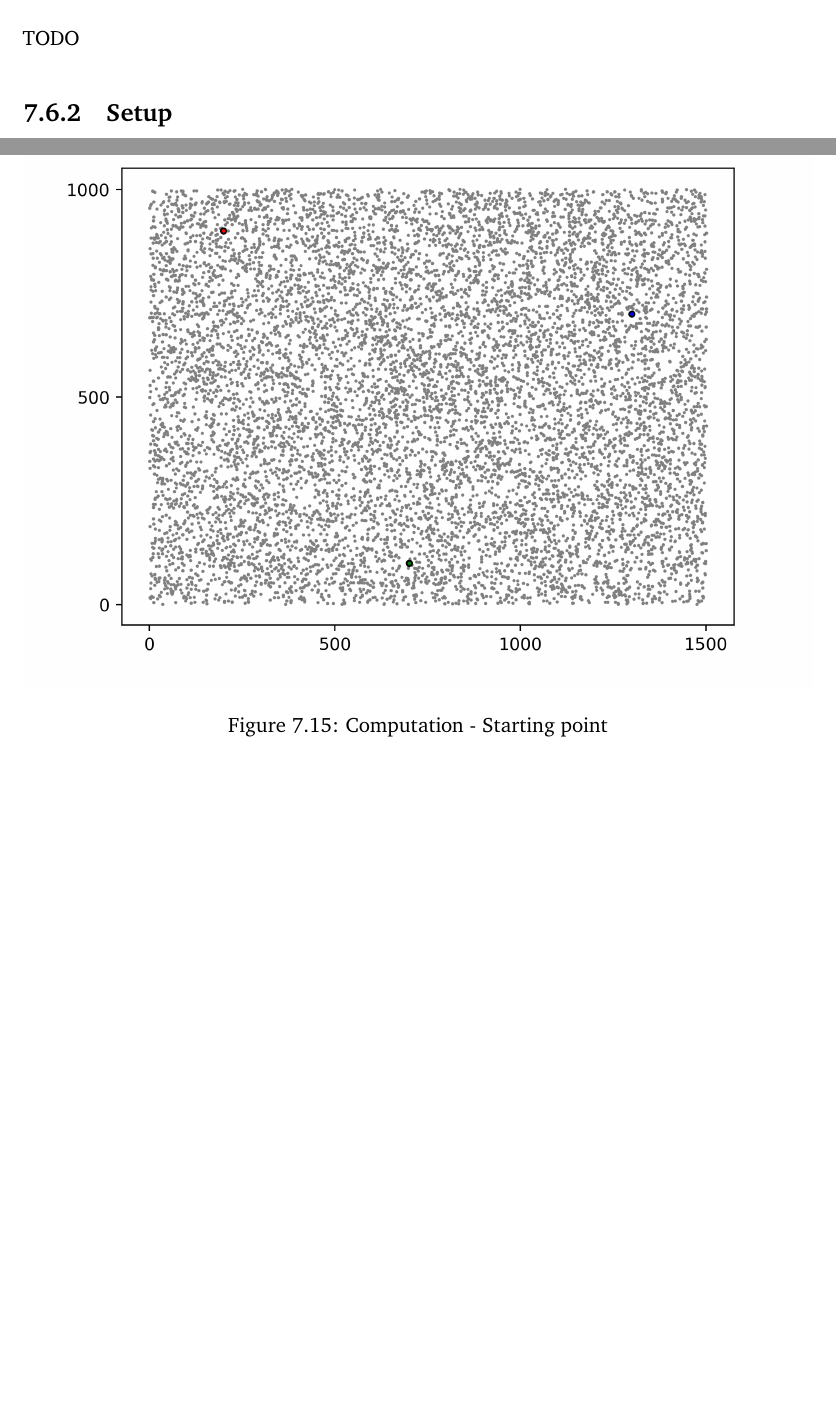
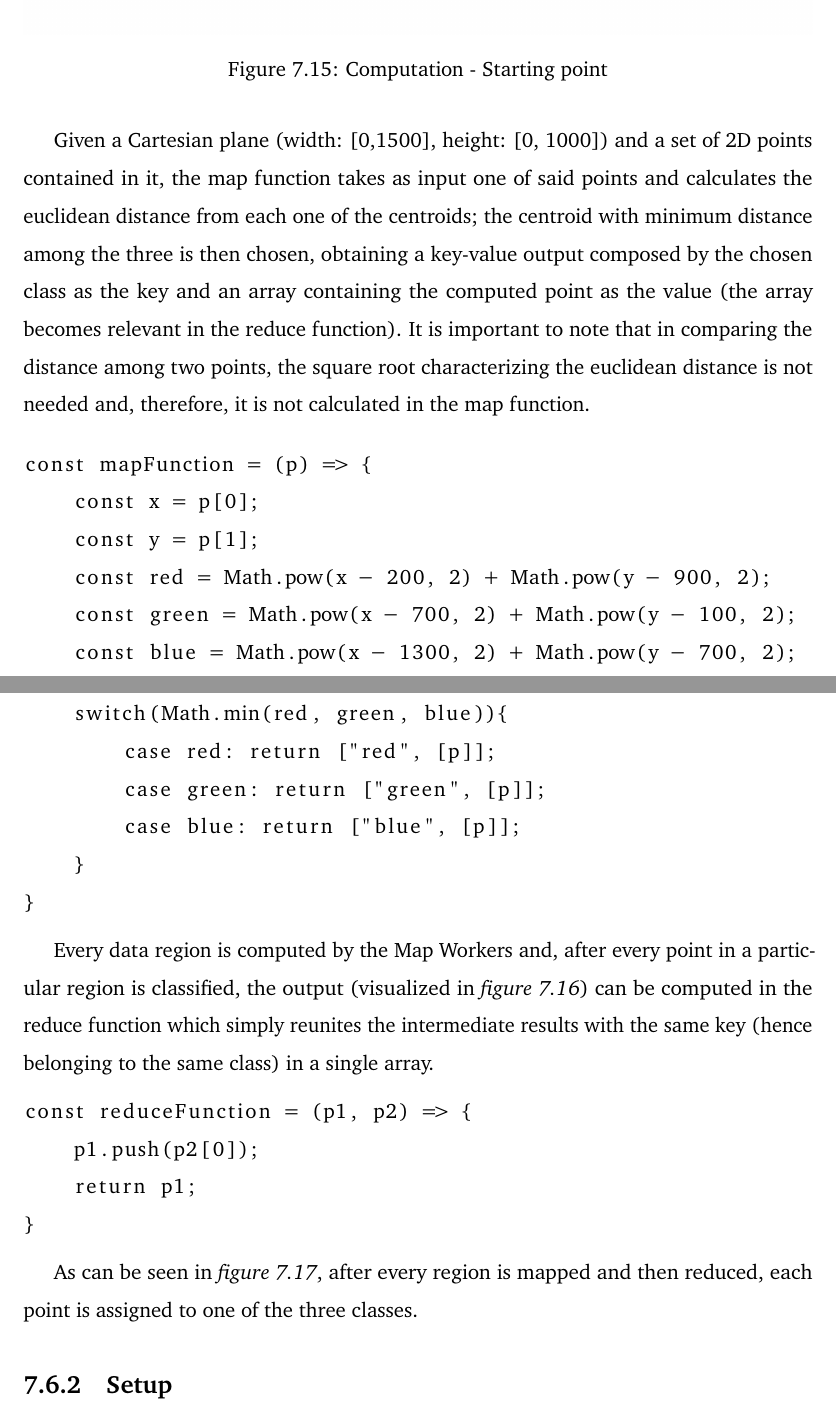
Before and after one commit to Tale152/master-thesis, a LaTeX thesis (main.tex, which reads document/chapters/chapter_7/sections/6_real-world_experiments.tex): two parts of pages 121 and 122 of 128 before the commit and two parts of pages 122 and 123 of 129 after it, joined at a grey line, cut at the place of the change, the shorter picture padded with empty space. Compiled offline with pdfLaTeX.

Commit message:
written 7.6.1

```diff
--- a/document/chapters/chapter_7/sections/6_real-world_experiments.tex
+++ b/document/chapters/chapter_7/sections/6_real-world_experiments.tex
@@ -2,4 +2,3 @@
 This section describes the experiments performed using the prototype in a real-world scenario performing a distributed MapReduce computation on distributed heterogeneous devices.
 
 \subsection{Computation}
-TODO
@@ -6,3 +10,4 @@ TODO
+\end{itemize}
 
 \begin{figure}[!ht]
     \centering
@@ -11,12 +16,40 @@ TODO
     \label{fig:computation_start}
 \end{figure}
 
+Given a Cartesian plane (width: [0,1500], height: [0, 1000]) and a set of 2D points contained in it, the map function takes as input one of said points and calculates the euclidean distance from each one of the centroids; the centroid with minimum distance among the three is then chosen, obtaining a key-value output composed by the chosen class as the key and an array containing the computed point as the value (the array becomes relevant in the reduce function). It is important to note that in comparing the distance among two points, the square root characterizing the euclidean distance is not needed and, therefore, it is not calculated in the map function.
+
+\begin{lstlisting}
+const mapFunction = (p) => {
+    const x = p[0];
+    const y = p[1];
+    const red = Math.pow(x - 200, 2) + Math.pow(y - 900, 2);
+    const green = Math.pow(x - 700, 2) + Math.pow(y - 100, 2);
+    const blue = Math.pow(x - 1300, 2) + Math.pow(y - 700, 2);
+    switch(Math.min(red, green, blue)){
+        case red: return ["red", [p]];
+        case green: return ["green", [p]];
+        case blue: return ["blue", [p]];
+    }
+}
+\end{lstlisting}
+
+Every data region is computed by the Map Workers and, after every point in a particular region is classified, the output (visualized in \textit{figure \ref{fig:computation_region_computation}}) can be computed in the reduce function which simply reunites the intermediate results with the same key (hence belonging to the same class) in a single array.
+
+\begin{lstlisting}
+const reduceFunction = (p1, p2) => {
+    p1.push(p2[0]);
+    return p1;
+}
+\end{lstlisting}
+
 \begin{figure}[!ht]
     \centering
     \includegraphics[width=\linewidth]{document/chapters/chapter_7/images/computation_region_computation.png}
     \caption{Computation - Region computation}
     \label{fig:computation_region_computation}
 \end{figure}
+
+As can be seen in \textit{figure \ref{fig:computation_final_result}}, after every region is mapped and then reduced, each point is assigned to one of the three classes.
 
 \begin{figure}[!ht]
     \centering
```
Also changed, not shown: document/chapters/chapter_7/sections/6_real-world_experiments.tex (5 more changed lines).
